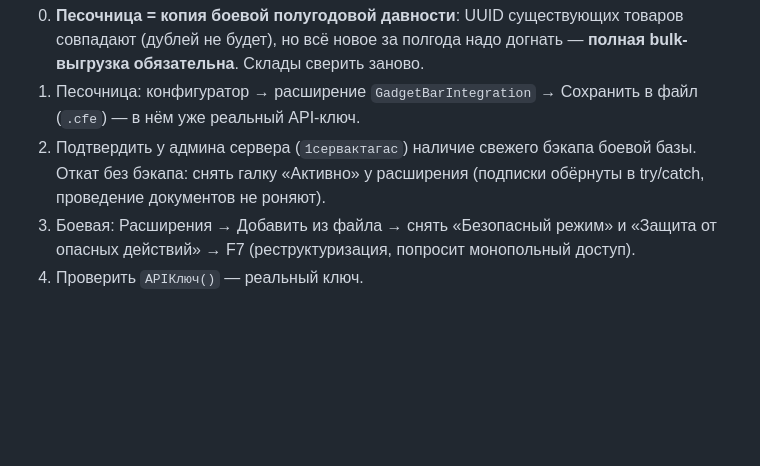
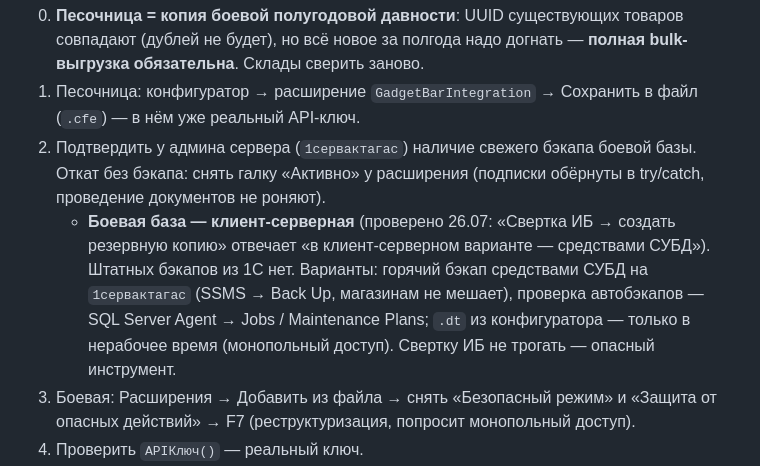
Before and after one commit to Noo001/gb-site, a Markdown page: CONTEXT.md, the part around the change. Rendered like a GitHub page; blank space fills up the shorter version.

Commit message:
CONTEXT: prod 1C is client-server, backup via DBMS only

```diff
--- a/CONTEXT.md
+++ b/CONTEXT.md
@@ -32,6 +32,7 @@
 0. **Песочница = копия боевой полугодовой давности**: UUID существующих товаров совпадают (дублей не будет), но всё новое за полгода надо догнать — **полная bulk-выгрузка обязательна**. Склады сверить заново.
 1. Песочница: конфигуратор → расширение `GadgetBarIntegration` → Сохранить в файл (`.cfe`) — в нём уже реальный API-ключ.
 2. Подтвердить у админа сервера (`1сервактагас`) наличие свежего бэкапа боевой базы. Откат без бэкапа: снять галку «Активно» у расширения (подписки обёрнуты в try/catch, проведение документов не роняют).
+   - **Боевая база — клиент-серверная** (проверено 26.07: «Свертка ИБ → создать резервную копию» отвечает «в клиент-серверном варианте — средствами СУБД»). Штатных бэкапов из 1С нет. Варианты: горячий бэкап средствами СУБД на `1сервактагас` (SSMS → Back Up, магазинам не мешает), проверка автобэкапов — SQL Server Agent → Jobs / Maintenance Plans; `.dt` из конфигуратора — только в нерабочее время (монопольный доступ). Свертку ИБ не трогать — опасный инструмент.
 3. Боевая: Расширения → Добавить из файла → снять «Безопасный режим» и «Защита от опасных действий» → F7 (реструктуризация, попросит монопольный доступ).
 4. Проверить `APIКлюч()` — реальный ключ.
 5. Первичная заливка: bulk «ВыгрузкаНаСайт» (каталог) → «Выполнить сервис» (склады + очередь).
```
